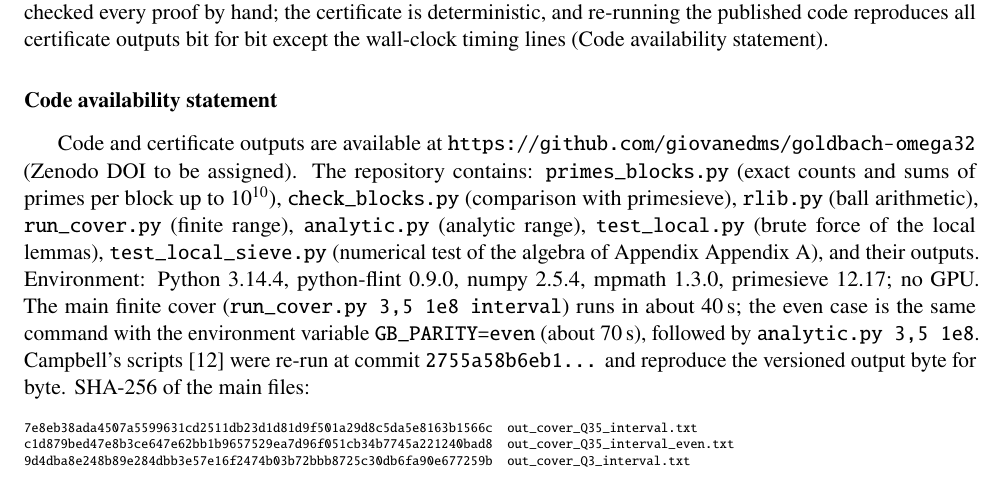
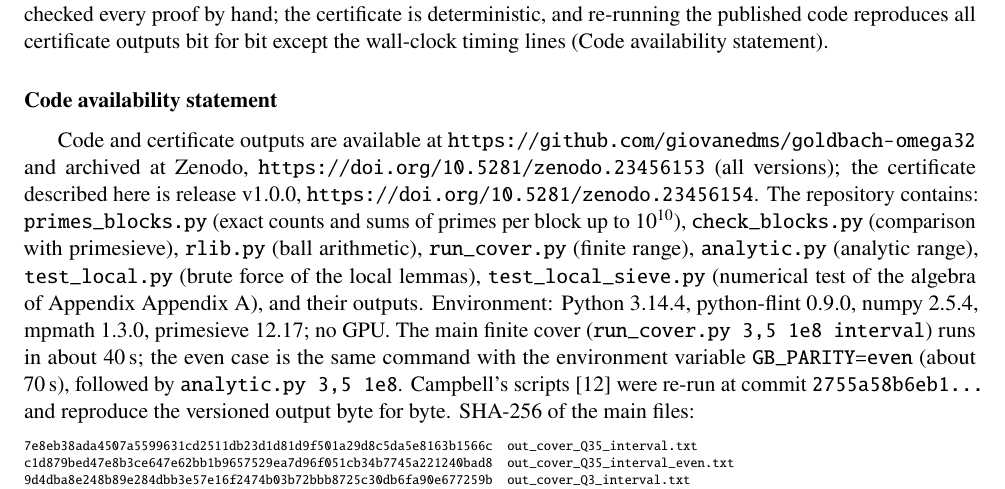
Before and after one commit to giovanedms/goldbach-omega32, a LaTeX paper (paper/main.tex): part of page 16 of 17, cut so that both start at the same text. Compiled offline with pdfLaTeX.

Commit message:
Add Zenodo DOIs (concept 10.5281/zenodo.23456153, v1.0.0 10.5281/zenodo.23456154)

```diff
--- a/paper/main.tex
+++ b/paper/main.tex
@@ -1211,7 +1211,9 @@ certificate outputs bit for bit except the wall-clock timing lines
 
 \begin{sloppypar}
 Code and certificate outputs are available at
-\url{https://github.com/giovanedms/goldbach-omega32} (Zenodo DOI to be assigned). The repository
+\url{https://github.com/giovanedms/goldbach-omega32} and archived at Zenodo,
+\url{https://doi.org/10.5281/zenodo.23456153} (all versions); the certificate
+described here is release v1.0.0, \url{https://doi.org/10.5281/zenodo.23456154}. The repository
 contains: \texttt{primes\_blocks.py} (exact counts
 and sums of primes per block up to $10^{10}$), \texttt{check\_blocks.py}
 (comparison with primesieve), \texttt{rlib.py} (ball arithmetic),
```
Also changed, not shown: README.md, paper/main.pdf, 1 other file.
